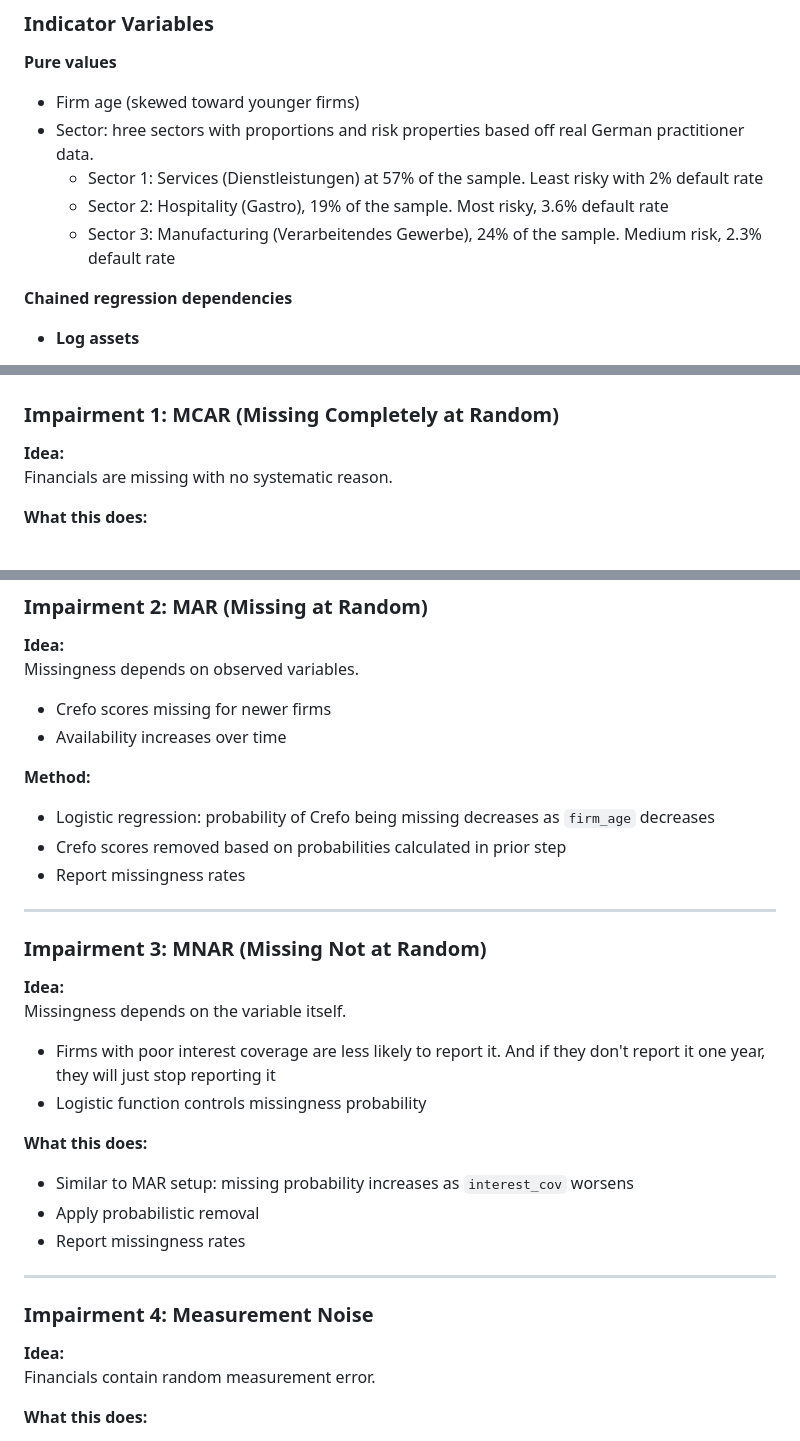
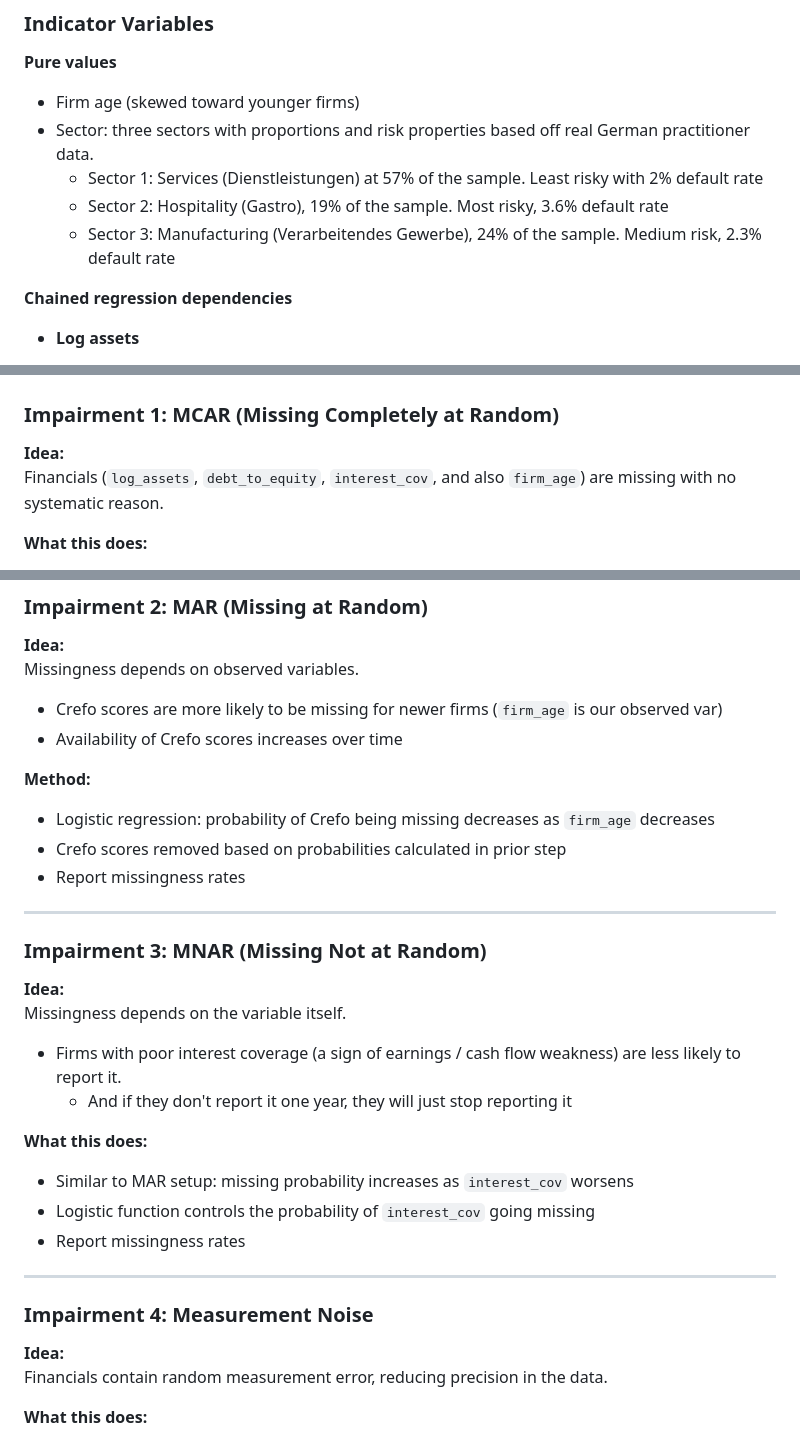
Before and after one commit to haight-r/Credit-Risk-Data-Quality-Simulation, a Markdown page: README.md, 3 parts joined by grey strips. Rendered like a GitHub page.

Commit message:
more readme edits

```diff
--- a/README.md
+++ b/README.md
@@ -25,10 +25,11 @@ This project simulates a firm-level panel dataset for credit risk modeling, incl
 
 **Pure values**
 - Firm age (skewed toward younger firms)
-- Sector: hree sectors with proportions and risk properties based off real German practitioner data.
+- Sector: three sectors with proportions and risk properties based off real German practitioner data.
     - Sector 1: Services (Dienstleistungen) at 57% of the sample. Least risky with 2% default rate
     - Sector 2: Hospitality (Gastro), 19% of the sample. Most risky, 3.6% default rate
     - Sector 3: Manufacturing (Verarbeitendes Gewerbe), 24% of the sample. Medium risk, 2.3% default rate
+
 
 **Chained regression dependencies**
 - **Log assets**
@@ -58,7 +59,7 @@ This project simulates a firm-level panel dataset for credit risk modeling, incl
 ### Impairment 1: MCAR (Missing Completely at Random)
 
 **Idea:**
-Financials are missing with no systematic reason.
+Financials (`log_assets`, `debt_to_equity`, `interest_cov`, and also `firm_age`) are missing with no systematic reason.
 
 **What this does:**
 - Apply missingness probabilities:
@@ -74,8 +75,8 @@ Financials are missing with no systematic reason.
 **Idea:**
 Missingness depends on observed variables.
 
-- Crefo scores missing for newer firms
-- Availability increases over time
+- Crefo scores are more likely to be missing for newer firms (`firm_age` is our observed var)
+- Availability of Crefo scores increases over time
 
 **Method:**
 - Logistic regression: probability of Crefo being missing decreases as `firm_age` decreases
@@ -89,12 +90,13 @@ Missingness depends on observed variables.
 **Idea:**
 Missingness depends on the variable itself.
 
-- Firms with poor interest coverage are less likely to report it. And if they don't report it one year, they will just stop reporting it
-- Logistic function controls missingness probability
+- Firms with poor interest coverage (a sign of earnings / cash flow weakness) are less likely to report it.
+    - And if they don't report it one year, they will just stop reporting it
+
 
 **What this does:**
 - Similar to MAR setup: missing probability increases as `interest_cov` worsens
-- Apply probabilistic removal
+- Logistic function controls the probability of `interest_cov` going missing
 - Report missingness rates
 
 
@@ -103,7 +105,7 @@ Missingness depends on the variable itself.
 ### Impairment 4: Measurement Noise
 
 **Idea:**
-Financials contain random measurement error.
+Financials contain random measurement error, reducing precision in the data.
 
 **What this does:**
 - Mild: +10% of original standard deviation
```
